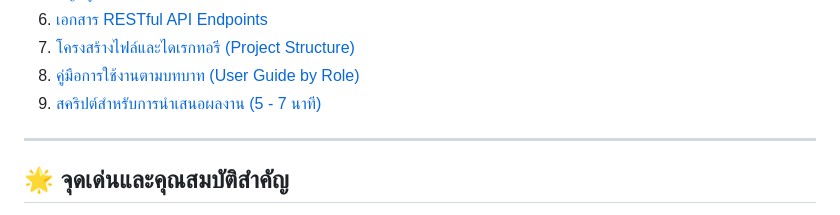
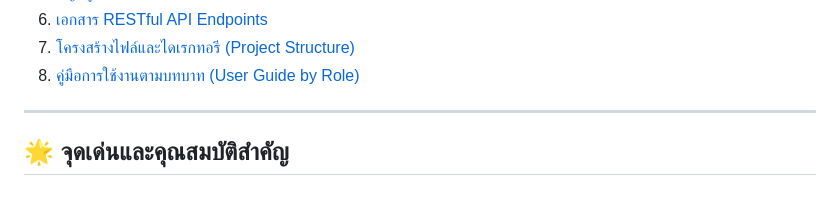
Before and after one commit to Kitikon15/Quick-Maintenance-Tracker, a Markdown page: README.md, the part around the change. Rendered like a GitHub page.

Commit message:
Remove presentation script section from README

```diff
--- a/README.md
+++ b/README.md
@@ -19,7 +19,6 @@
 6. [เอกสาร RESTful API Endpoints](#-เอกสาร-restful-api-endpoints)
 7. [โครงสร้างไฟล์และไดเรกทอรี (Project Structure)](#-โครงสร้างไฟล์และไดเรกทอรี)
 8. [คู่มือการใช้งานตามบทบาท (User Guide by Role)](#-คู่มือการใช้งานตามบทบาท)
-9. [สคริปต์สำหรับการนำเสนอผลงาน (5 - 7 นาที)](#-สคริปต์สำหรับการนำเสนอผลงาน-5---7-นาที)
 
 ---
 
```
